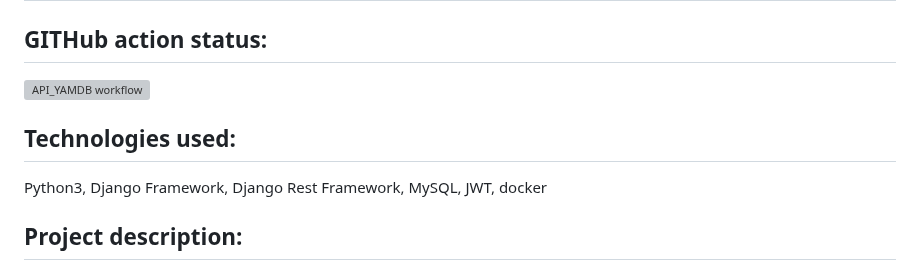
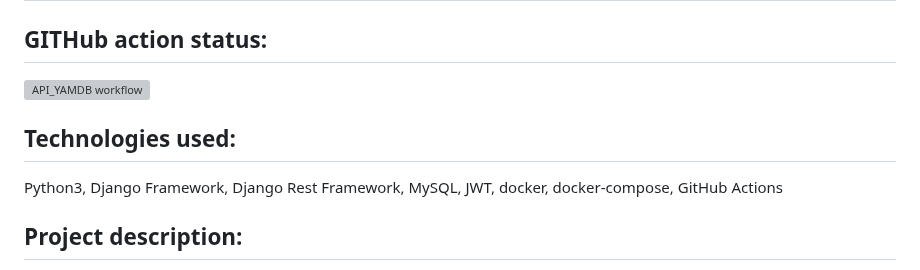
Before and after one commit to Damarkevich/yamdb_final, a Markdown page: README.md, the part around one of its changes. Rendered like a GitHub page; grey boxes are pictures that could not be loaded.

```diff
--- a/README.md
+++ b/README.md
@@ -5,6 +5,6 @@
 
 ## Technologies used:
-Python3, Django Framework, Django Rest Framework, MySQL, JWT, docker
+Python3, Django Framework, Django Rest Framework, MySQL, JWT, docker, docker-compose, GitHub Actions
 
 ## Project description:
 
```
Also changed, not shown: other parts of README.md (+1 -1 lines).
